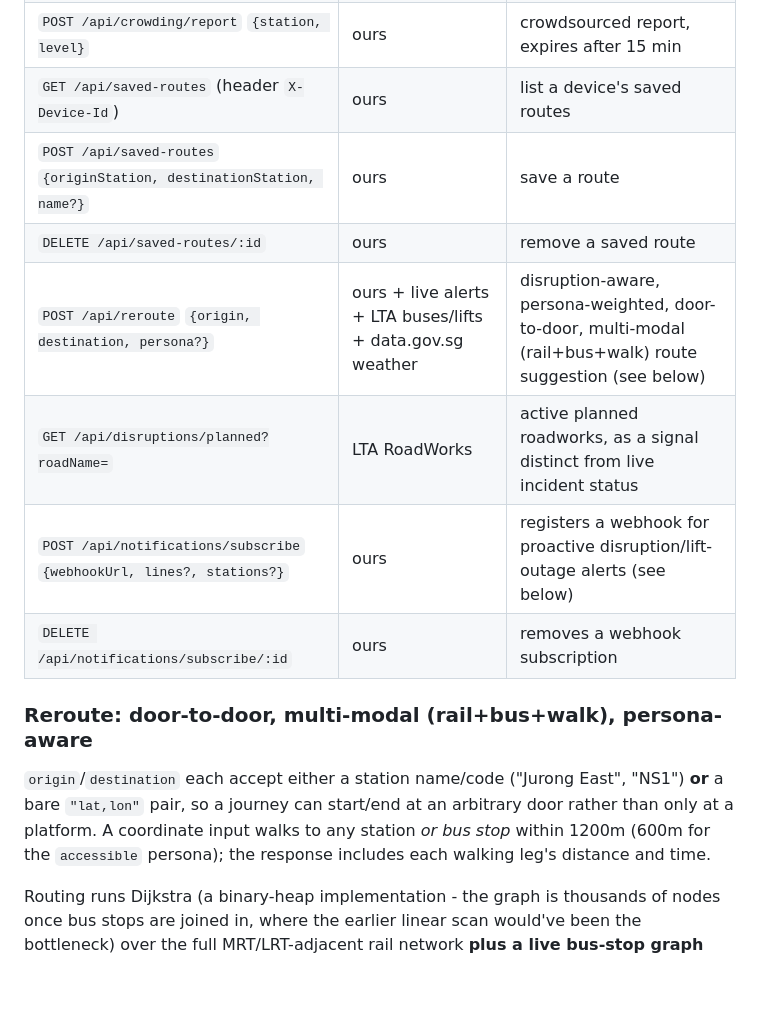
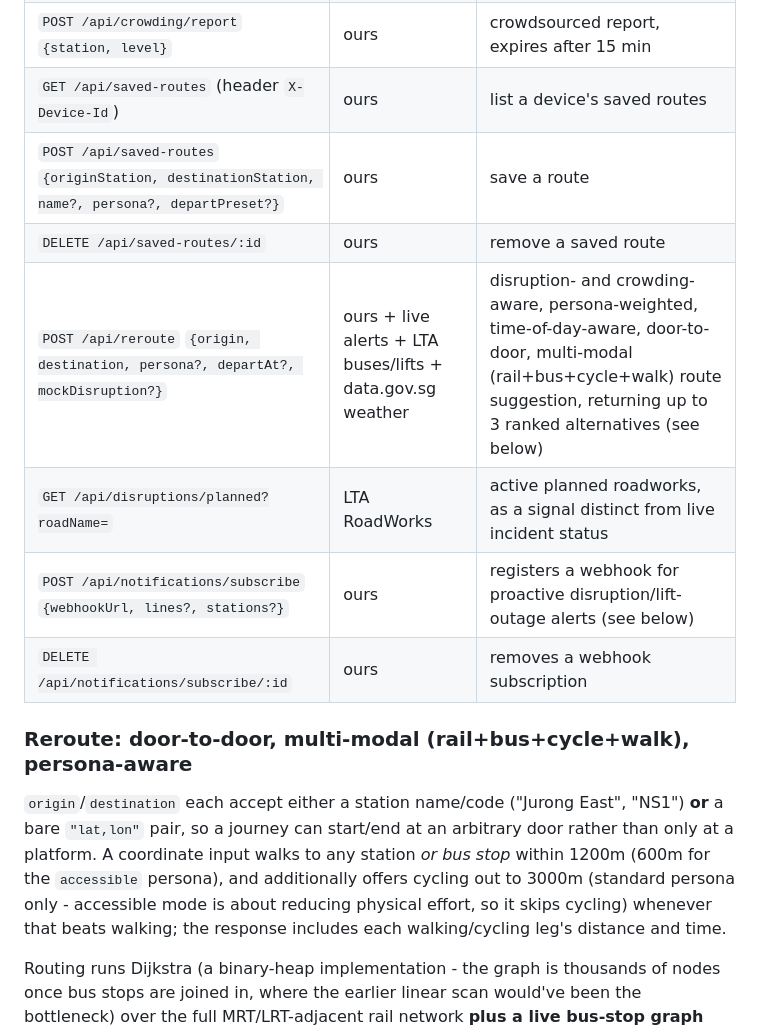
Before and after one commit to chillderpy/TransitPulse, a Markdown page: README.md, the part around one of its changes. Drawn GitHub-style; blank space fills up the shorter version.

```diff
--- a/README.md
+++ b/README.md
@@ -85,20 +106,23 @@ straightforward forms over the corresponding API endpoint below.
 | `GET /api/crowding?trainLine=NSL&station=Jurong+East` | LTA PCDRealTime + PCDForecast + our own reports | live level, forecast, and any active crowdsourced reports for that station |
 | `POST /api/crowding/report` `{station, level}` | ours | crowdsourced report, expires after 15 min |
 | `GET /api/saved-routes` (header `X-Device-Id`) | ours | list a device's saved routes |
-| `POST /api/saved-routes` `{originStation, destinationStation, name?}` | ours | save a route |
+| `POST /api/saved-routes` `{originStation, destinationStation, name?, persona?, departPreset?}` | ours | save a route |
 | `DELETE /api/saved-routes/:id` | ours | remove a saved route |
-| `POST /api/reroute` `{origin, destination, persona?}` | ours + live alerts + LTA buses/lifts + data.gov.sg weather | disruption-aware, persona-weighted, door-to-door, multi-modal (rail+bus+walk) route suggestion (see below) |
+| `POST /api/reroute` `{origin, destination, persona?, departAt?, mockDisruption?}` | ours + live alerts + LTA buses/lifts + data.gov.sg weather | disruption- and crowding-aware, persona-weighted, time-of-day-aware, door-to-door, multi-modal (rail+bus+cycle+walk) route suggestion, returning up to 3 ranked alternatives (see below) |
 | `GET /api/disruptions/planned?roadName=` | LTA RoadWorks | active planned roadworks, as a signal distinct from live incident status |
 | `POST /api/notifications/subscribe` `{webhookUrl, lines?, stations?}` | ours | registers a webhook for proactive disruption/lift-outage alerts (see below) |
 | `DELETE /api/notifications/subscribe/:id` | ours | removes a webhook subscription |
 
-### Reroute: door-to-door, multi-modal (rail+bus+walk), persona-aware
+### Reroute: door-to-door, multi-modal (rail+bus+cycle+walk), persona-aware
 
 `origin`/`destination` each accept either a station name/code ("Jurong
 East", "NS1") **or** a bare `"lat,lon"` pair, so a journey can start/end at
 an arbitrary door rather than only at a platform. A coordinate input walks
 to any station *or bus stop* within 1200m (600m for the `accessible`
-persona); the response includes each walking leg's distance and time.
+persona), and additionally offers cycling out to 3000m (standard persona
+only - accessible mode is about reducing physical effort, so it skips
+cycling) whenever that beats walking; the response includes each
+walking/cycling leg's distance and time.
 
 Routing runs Dijkstra (a binary-heap implementation - the graph is
 thousands of nodes once bus stops are joined in, where the earlier linear
```
Also changed, not shown: other parts of README.md (+76 -7 lines).
